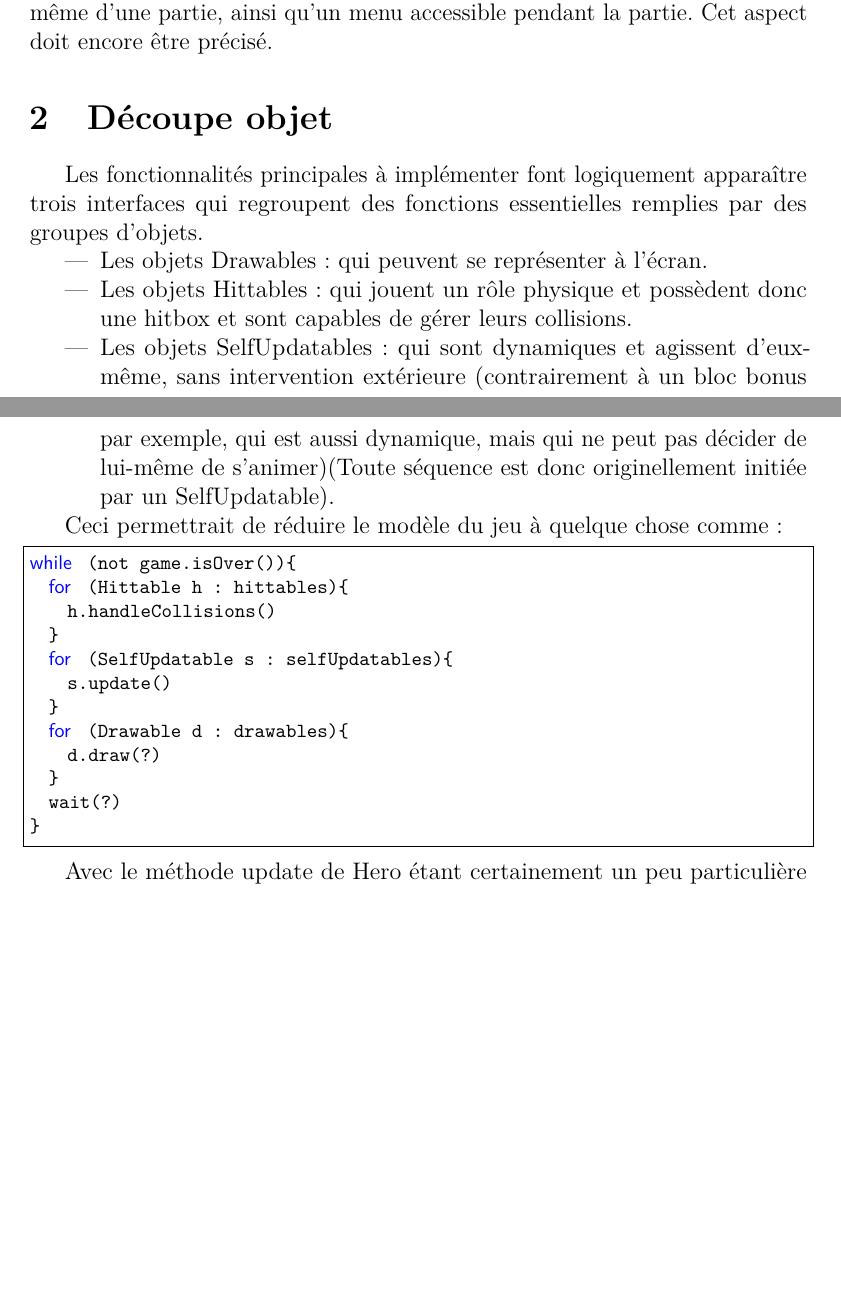
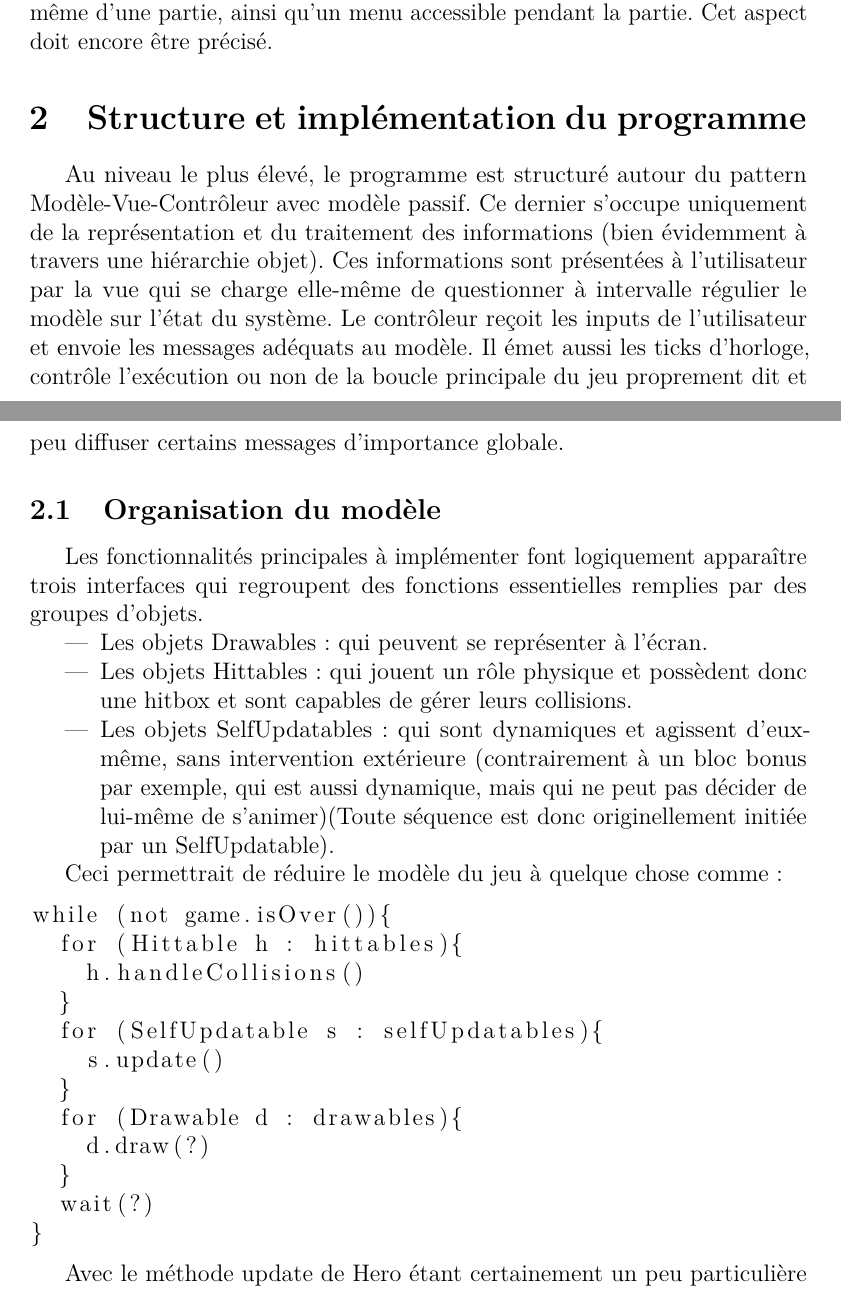
Before and after one commit to nathdwek/rapportOO, a LaTeX document (rapport.tex, which reads preamble.tex): two parts of pages 1 and 2 of 3, joined at a grey line, cut so that both start at the same text, the shorter picture padded with empty space. Compiled offline with pdfLaTeX.

Commit message:
start rapport

```diff
--- a/preamble.tex
+++ b/preamble.tex
@@ -14,19 +14,104 @@
 \usepackage{perpage}
 \MakePerPage{footnote}
 
+\usepackage{color}
+\definecolor{pblue}{rgb}{0.13,0.13,1}
+\definecolor{pgreen}{rgb}{0,0.5,0}
+\definecolor{pred}{rgb}{0.9,0,0}
+\definecolor{pgrey}{rgb}{0.46,0.45,0.48}
+\definecolor{gray}{gray}{0.5}
+\definecolor{dGray}{gray}{0.35}
+\definecolor{green}{rgb}{0,0.5,0}
+\definecolor{lightgreen}{rgb}{0,0.7,0}
+\definecolor{purple}{rgb}{0.5,0,0.5}
+\definecolor{darkred}{rgb}{0.5,0,0}
+
+\usepackage{setspace}
 \usepackage{listings}
-\lstdefinestyle{Java}{%
-  language=[]Java,
-  basicstyle=\ttfamily\footnotesize,
-  columns=spaceflexible,
-  keywordstyle=\sffamily\footnotesize\color{Blue1},% language keywords
-  keywordstyle=[2]\footnotesize\sffamily\color{RoyalBlue3},% std. library identifiers
-  keywordstyle=[3]\footnotesize\sffamily\color{Purple3},% labels
-  stringstyle=\footnotesize\itshape\color{Coral4},% strings
-  commentstyle=\footnotesize\itshape\color{Green4},% comments
-  identifierstyle=\footnotesize
-}
-\lstset{style=Java, frame=single}
+
+\lstnewenvironment{java}[1][]{
+%This needs xcolor, color, setspace, listings, and the appropriate color definitions (see above)
+\lstset{language=Java,
+  showspaces=false,
+  showtabs=false,
+  breaklines=true,
+otherkeywords={\ },
+  showstringspaces=false,
+alsoletter={1234567890},
+  breakatwhitespace=true,
+  commentstyle=\color{pgreen},
+  keywordstyle=\color{pblue},
+  stringstyle=\color{green},
+  basicstyle=\ttfamily\scriptsize,
+  keywordstyle=\color{red},
+emph={if,else,else if,for,while,do, System,out,print,println,in,out},
+emphstyle=\color{orange},
+emph={[2]self},
+emphstyle=[2]\color{gray},
+emph={[4]ArithmeticError,AssertionError,char,float,double,AttributeError,BaseException,%
+DeprecationWarning,EOFError,Ellipsis,EnvironmentError,Exception,%
+false,FloatingPointError,FutureWarning,GeneratorExit,IOError,%
+ImportError,ImportWarning,IndentationError,IndexError,KeyError,%
+KeyboardInterrupt,LookupError,MemoryError,NameError,None,%
+NotImplemented,NotImplementedError,OSError,OverflowError,%
+PendingDeprecationWarning,ReferenceError,RuntimeError,RuntimeWarning,%
+StandardError,StopIteration,SyntaxError,SyntaxWarning,SystemError,%
+SystemExit,TabError,true,TypeError,UnboundLocalError,UnicodeDecodeError,%
+UnicodeEncodeError,UnicodeError,UnicodeTranslateError,UnicodeWarning,%
+UserWarning,ValueError,Warning,ZeroDivisionError,abs,all,any,apply,%
+basestring,bool,buffer,callable,chr,classmethod,cmp,coerce,compile,%
+complex,copyright,credits,delattr,dict,dir,divmod,enumerate,eval,%
+execfile,exit,file,filter,float,Float,ArrayList,Arrays,Boolean,Integer,frozenset,getattr,globals,hasattr,%
+hash,help,hex,id,int,intern,isinstance,issubclass,iter,len,%
+Double,String,Scanner,Math,void, double
+license,locals,long,map,object,oct,open,ord,pow,property,%
+quit,reduce,reload,repr,reversed,round,set,setattr,%
+slice,sorted,staticmethod,str,sum,super,tuple,type,unichr,unicode,%
+vars,xrange,zip},
+emphstyle=[4]\color{blue},
+upquote=true,
+commentstyle=\color{dGray}\rmfamily\em,
+literate={>>>}{\textbf{\textcolor{darkred}{>{>}>}}}3
+         {...}{{\textcolor{gray}{...}}}3
+         {à}{{\`a}}1
+         {À}{{\`A}}1
+         {â}{{\^a}}1
+         {Â}{{\^A}}1
+         {ä}{{\"a}}1
+         {Ä}{{\"A}}1
+         {ç}{{\c c}}1
+         {Ç}{{\c C}}1
+         {é}{{\'e}}1
+         {É}{{\'E}}1
+         {è}{{\`e}}1
+         {È}{{\`E}}1
+         {ê}{{\^e}}1
+         {Ê}{{\^E}}1
+         {ë}{{\"e}}1
+         {Ë}{{\"E}}1
+         {î}{{\^i}}1
+         {Î}{{\^I}}1
+         {ï}{{\"i}}1
+         {Ï}{{\"I}}1
+         {ô}{{\^o}}1
+         {Ô}{{\^O}}1
+         {ö}{{\"o}}1
+         {Ö}{{\"O}}1
+         {ù}{{\`u}}1
+         {Ù}{{\`U}}1
+         {û}{{\^u}}1
+         {Û}{{\^U}}1
+         {ü}{{\"u}}1
+         {Ü}{{\"U}}1
+         {ÿ}{{\"y}}1
+         {Ÿ}{{\"Y}}1
+         {œ}{{\oe}}1
+         {Œ}{{\OE}}1
+         {æ}{{\ae}}1
+         {Æ}{{\AE}}1,
+xleftmargin=4mm,
+frame=leftline,
+}}{}
 
 \usepackage{tikz}
 \usepackage{tikz-uml}
--- a/rapport.tex
+++ b/rapport.tex
@@ -2,7 +2,7 @@
 
 \input{preamble.tex}
 
-\title{Rapport 4 avril - projet orienté objet}
+\title{Rapport - projet orienté objet}
 \author{Jun Nuo Chi, Nathan Dwek, Thomas Vandamme}
 
 \begin{document}
@@ -28,7 +28,11 @@ Nous allons essayer de programmer un jeu de type run \& jump basé sur l'univers
 
 De plus, nous allons essayer de mettre en place un système de sauvegarde de partie, ce qui implique que le jeu doit comporter un menu avant le démarrage même d'une partie, ainsi qu'un menu accessible pendant la partie. Cet aspect doit encore être précisé.
 
-\section{Découpe objet}
+\section{Structure et implémentation du programme}
+
+Au niveau le plus élevé, le programme est structuré autour du pattern Modèle-Vue-Contrôleur avec modèle passif. Ce dernier s'occupe uniquement de la représentation et du traitement des informations (bien évidemment à travers une hiérarchie objet). Ces informations sont présentées à l'utilisateur par la vue qui se charge elle-même de questionner à intervalle régulier le modèle sur l'état du système. Le contrôleur reçoit les inputs de l'utilisateur et envoie les messages adéquats au modèle. Il émet aussi les ticks d'horloge, contrôle l'exécution ou non de la boucle principale du jeu proprement dit et peu diffuser certains messages d'importance globale.
+
+\subsection{Organisation du modèle}
 
 Les fonctionnalités principales à implémenter font logiquement apparaître trois interfaces qui regroupent des fonctions essentielles remplies par des groupes d'objets.
 \begin{itemize}
```
